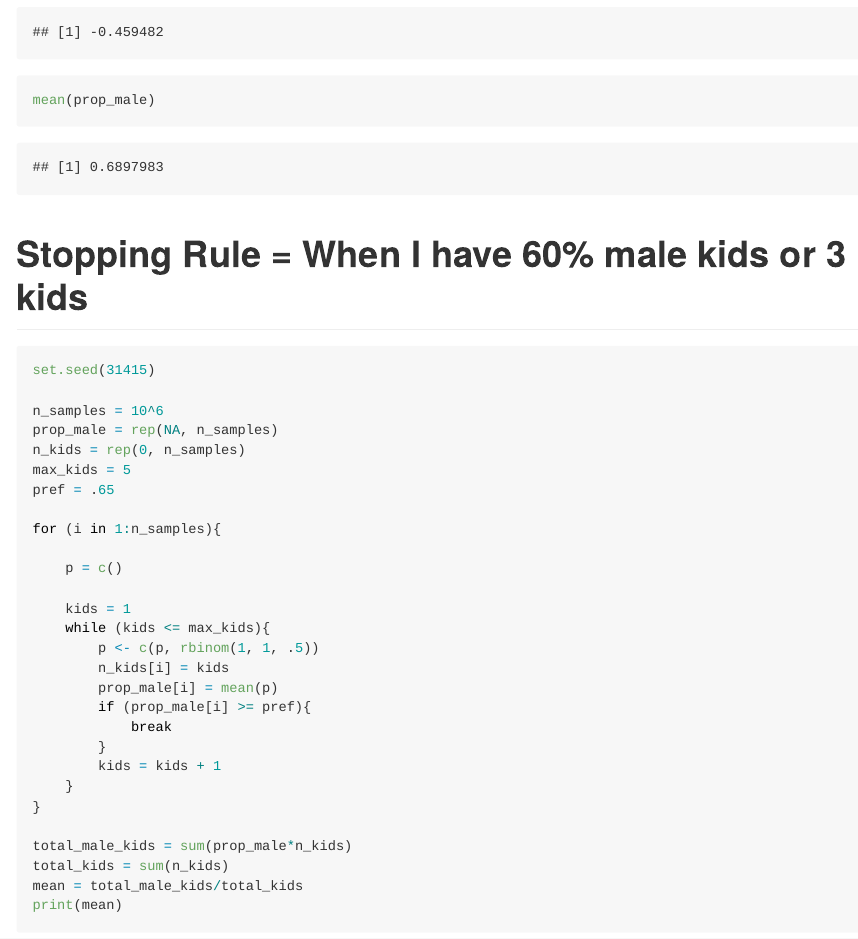
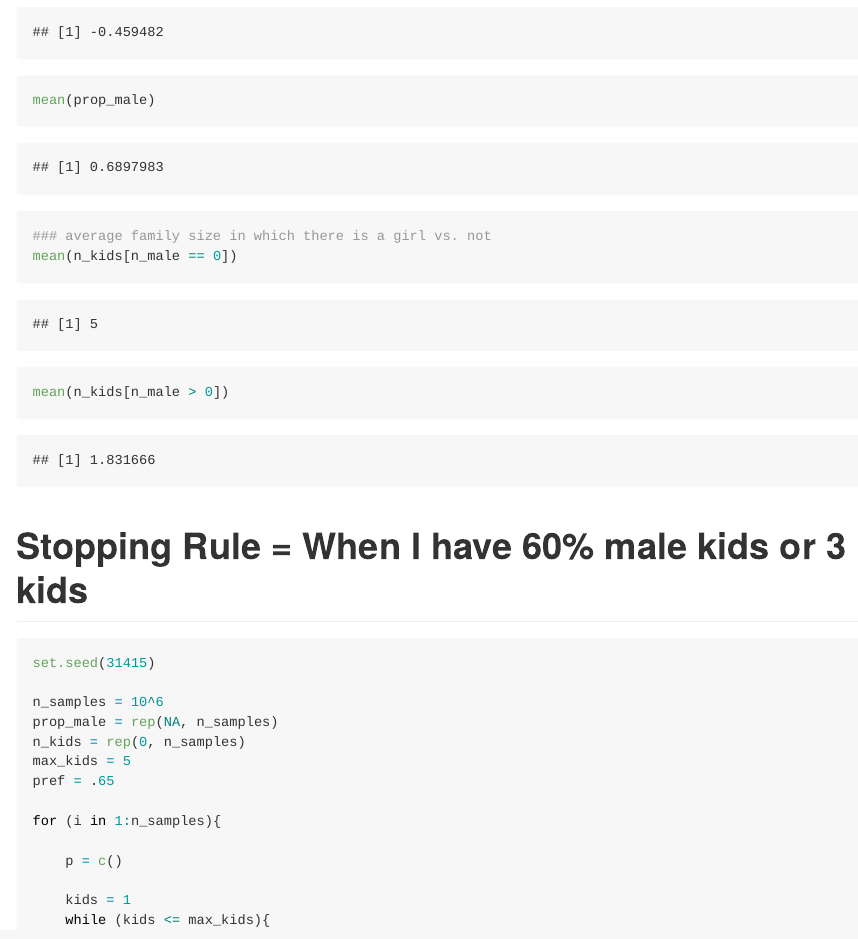
Before and after one commit to soodoku/prop_male, an R Markdown document (prop_men.Rmd): the page in a window 1100 px wide, from 1010 px down. Rendered offline with R 4.5, knitr and Pandoc, with nearby package versions; some code elsewhere in the file could not run offline; long lines of code are wrapped.

Commit message:
Update prop_men.Rmd

````diff
--- a/prop_men.Rmd
+++ b/prop_men.Rmd
@@ -40,6 +40,10 @@ total_kids = sum(n_kids)
 total_male_kids/total_kids
 cor(prop_male*n_kids, n_kids)
 mean(prop_male)
+
+### average family size in which there is a girl vs. not
+mean(n_kids[n_male == 0])
+mean(n_kids[n_male > 0])
 ```
 
 # Stopping Rule = When I have 60% male kids or 3 kids
````
